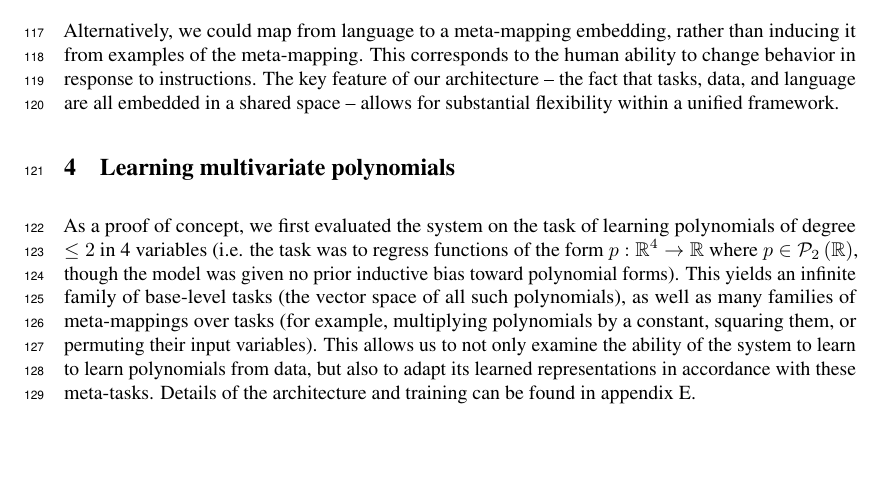
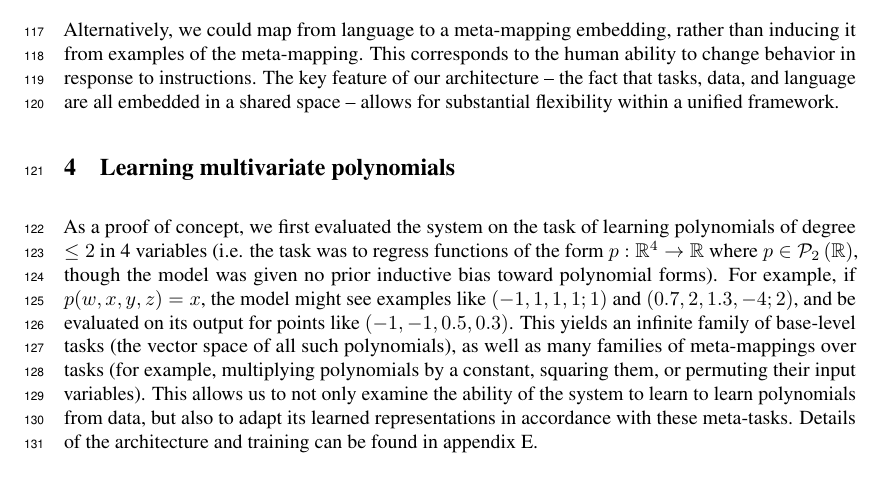
Before and after one commit to lampinen/HoMM_cards, a LaTeX paper (writing/embedded_meta_learning_main.tex): part of page 4 of 29, cut so that both start at the same text, the shorter picture padded with empty space. Compiled offline with pdfLaTeX.

Commit message:
Polynomial example that would be nice to have.

```diff
--- a/writing/embedded_meta_learning_main.tex
+++ b/writing/embedded_meta_learning_main.tex
@@ -190,7 +190,8 @@ Alternatively, we could map from language to a meta-mapping embedding, rather th
 \caption{The system generalizes to apply learned meta-mappings to new polynomials, and to apply unlearned meta-mappings, either from examples (\subref{poly_meta_map_results_examples}) or from language cues (\subref{poly_meta_map_results_language}). The plots show the loss produced when evaluating the mapped embedding on the target task. For example, if the initial polynomial is $p(x) = x + 1$, and the meta-task is ``square,'' the loss would be evaluated by applying this meta-mapping to the embedding of $p(x)$ and evaluating how well the function specified by the mapped embedding regresses $p(x)^2 = x^2 + 2x + 1$. The solid line indicates optimal performance; the dashed line is chance (untrained). Error-bars are bootstrap 95\%-CIs.}
 \label{poly_meta_map_results}
 \end{figure}
-As a proof of concept, we first evaluated the system on the task of learning polynomials of degree $\leq 2$ in 4 variables (i.e. the task was to regress functions of the form $p: \mathbb{R}^4 \rightarrow \mathbb{R}$ where $p \in \mathcal{P}_2 \left(\mathbb{R}\right)$, though the model was given no prior inductive bias toward polynomial forms). This yields an infinite family of base-level tasks (the vector space of all such polynomials), as well as many families of meta-mappings over tasks (for example, multiplying polynomials by a constant, squaring them, or permuting their input variables). This allows us to not only examine the ability of the system to learn to learn polynomials from data, but also to adapt its learned representations in accordance with these meta-tasks. Details of the architecture and training can be found in appendix \ref{app_detailed_methods}.\par
+%% Cut example if necessary
+As a proof of concept, we first evaluated the system on the task of learning polynomials of degree $\leq 2$ in 4 variables (i.e. the task was to regress functions of the form $p: \mathbb{R}^4 \rightarrow \mathbb{R}$ where $p \in \mathcal{P}_2 \left(\mathbb{R}\right)$, though the model was given no prior inductive bias toward polynomial forms). For example, if $p(w,x,y,z) = x$, the model might see examples like $(-1,1,1,1; 1)$ and $(0.7, 2, 1.3, -4; 2)$, and be evaluated on its output for points like $(-1, -1, 0.5, 0.3)$. This yields an infinite family of base-level tasks (the vector space of all such polynomials), as well as many families of meta-mappings over tasks (for example, multiplying polynomials by a constant, squaring them, or permuting their input variables). This allows us to not only examine the ability of the system to learn to learn polynomials from data, but also to adapt its learned representations in accordance with these meta-tasks. Details of the architecture and training can be found in appendix \ref{app_detailed_methods}.\par
 \vspace{-0.7em}
 \paragraph{Basic meta-learning:} First, we show that the system is able to achieve the basic goal of learning a held-out polynomial from a few data points in Fig. \ref{poly_basic_results} (with good sample-efficiency, see supp. fig. \ref{supp_poly_sweep_results}). \par
 \vspace{-0.7em}
```
